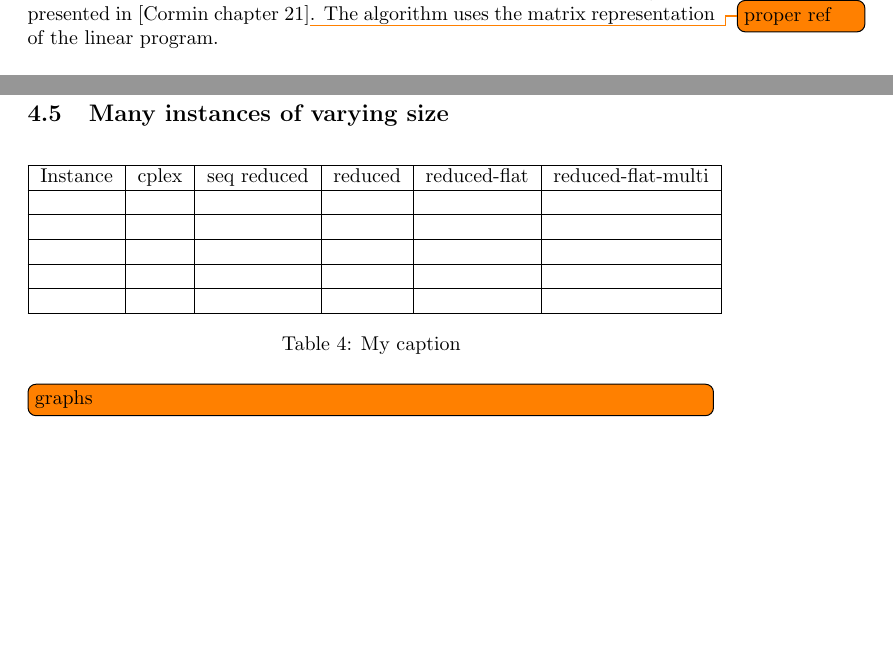
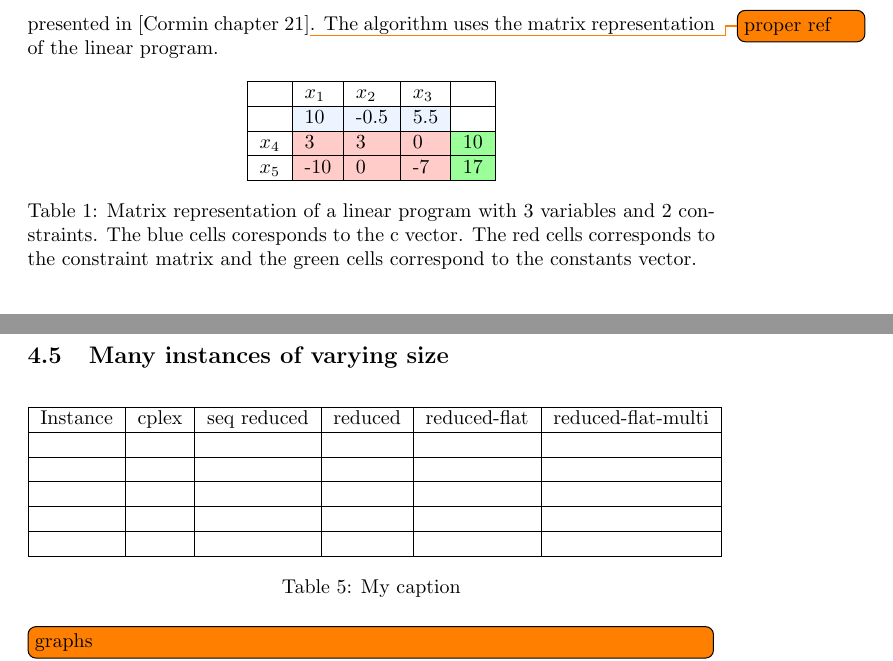
Before and after one commit to anders-wind/GPU-Simplex, a LaTeX document (Doc/report.tex, which reads Doc/preliminary.tex): two parts of pages 4 and 9 of 10 before the commit and two parts of pages 5 and 9 of 10 after it, joined at a grey line, cut so that both start at the same text, the shorter picture padded with empty space. Compiled offline with pdfLaTeX.

Commit message:
Added a tabel of the matrix representation.

```diff
--- a/Doc/preliminary.tex
+++ b/Doc/preliminary.tex
@@ -44,3 +44,16 @@ Given the slack form simplex iteratively pivots variables to increase the object
 
 \subsubsection{Representation}
 One way to represent the constraints and variables is with vectors and matrices. Since we have a $n$ variables the coefficients of the variables can be encoded in a vector $c$, there are $m$ constants of the constraints which can be encoded into a vector $b$ and the constraints can be seen as a matrix $A$ over every variable and constraint row. The sequential simplex algorithm which functions as the basis for the implementations is based on a compact version of the algorithm presented in [Cormin chapter 21]\todo{proper ref}. The algorithm uses the matrix representation of the linear program.
+
+\begin{table}[H]
+	\centering
+	\label{my-label}
+	\begin{tabular}{|l|l|l|l|l|}
+		\hline
+		& $x_1$                       & $x_2$                        & $x_3$                       &                            \\ \hline
+		& \cellcolor[HTML]{ECF4FF}10  & \cellcolor[HTML]{ECF4FF}-0.5 & \cellcolor[HTML]{ECF4FF}5.5 &                            \\ \hline
+		$x_4$ & \cellcolor[HTML]{FFCCC9}3   & \cellcolor[HTML]{FFCCC9}3    & \cellcolor[HTML]{FFCCC9}0   & \cellcolor[HTML]{9AFF99}10 \\ \hline
+		$x_5$ & \cellcolor[HTML]{FFCCC9}-10 & \cellcolor[HTML]{FFCCC9}0    & \cellcolor[HTML]{FFCCC9}-7  & \cellcolor[HTML]{9AFF99}17 \\ \hline
+	\end{tabular}
+	\caption{Matrix representation of a linear program with 3 variables and 2 constraints. The blue cells coresponds to the c vector. The red cells corresponds to the constraint matrix and the green cells correspond to the constants vector.}
+\end{table}
--- a/Doc/report.tex
+++ b/Doc/report.tex
@@ -6,10 +6,10 @@
 \usepackage{graphicx}
 \graphicspath{ {figures/} }
 \usepackage{caption}
-\usepackage{tabu}
 \usepackage{subcaption}
 \usepackage{adjustbox}
 \usepackage{amsmath}
+\usepackage[table,xcdraw]{xcolor}
 \usepackage[utf8]{inputenc}
 \usepackage[colorinlistoftodos,]{todonotes}
 %\presetkeys{todonotes}{inline}{}
```
